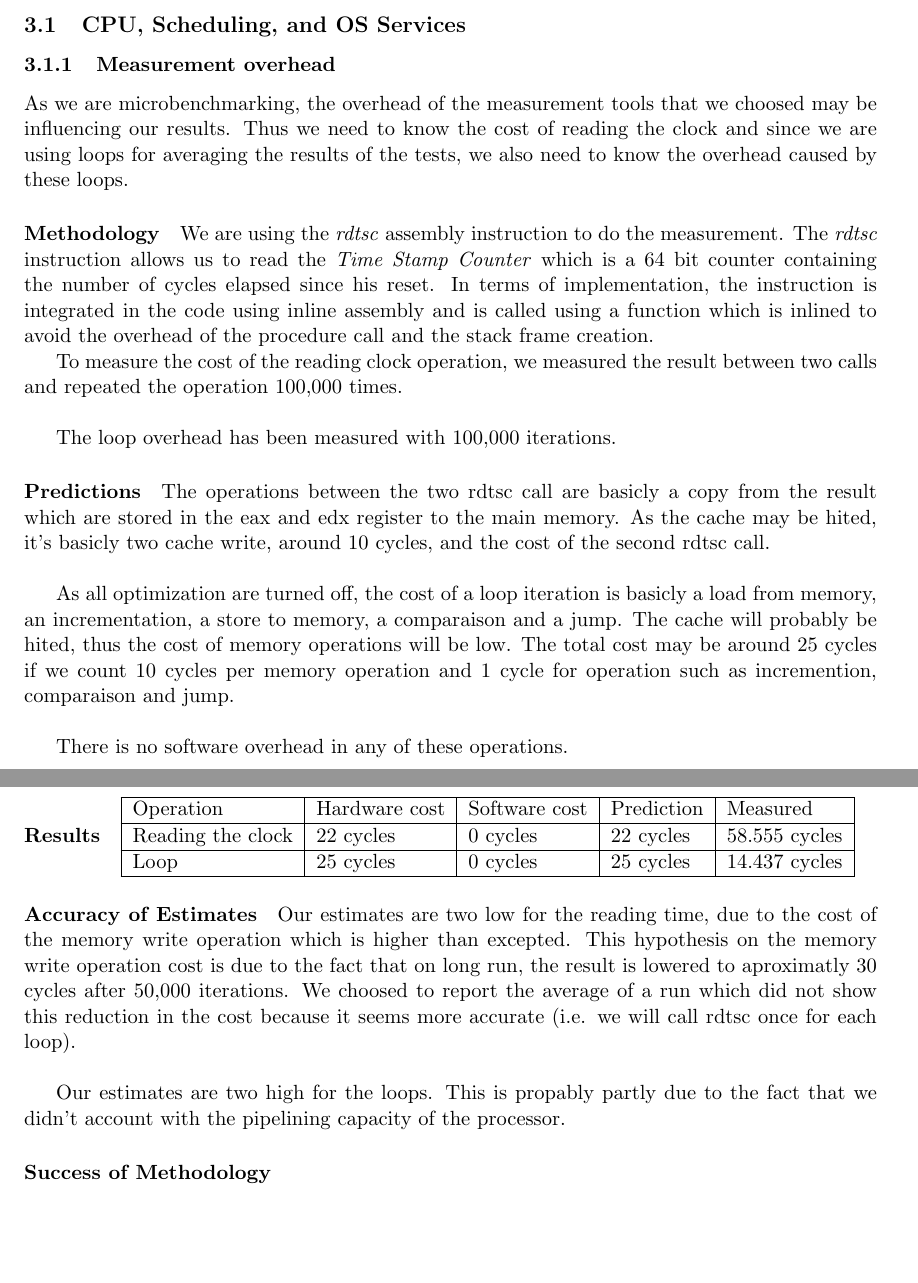
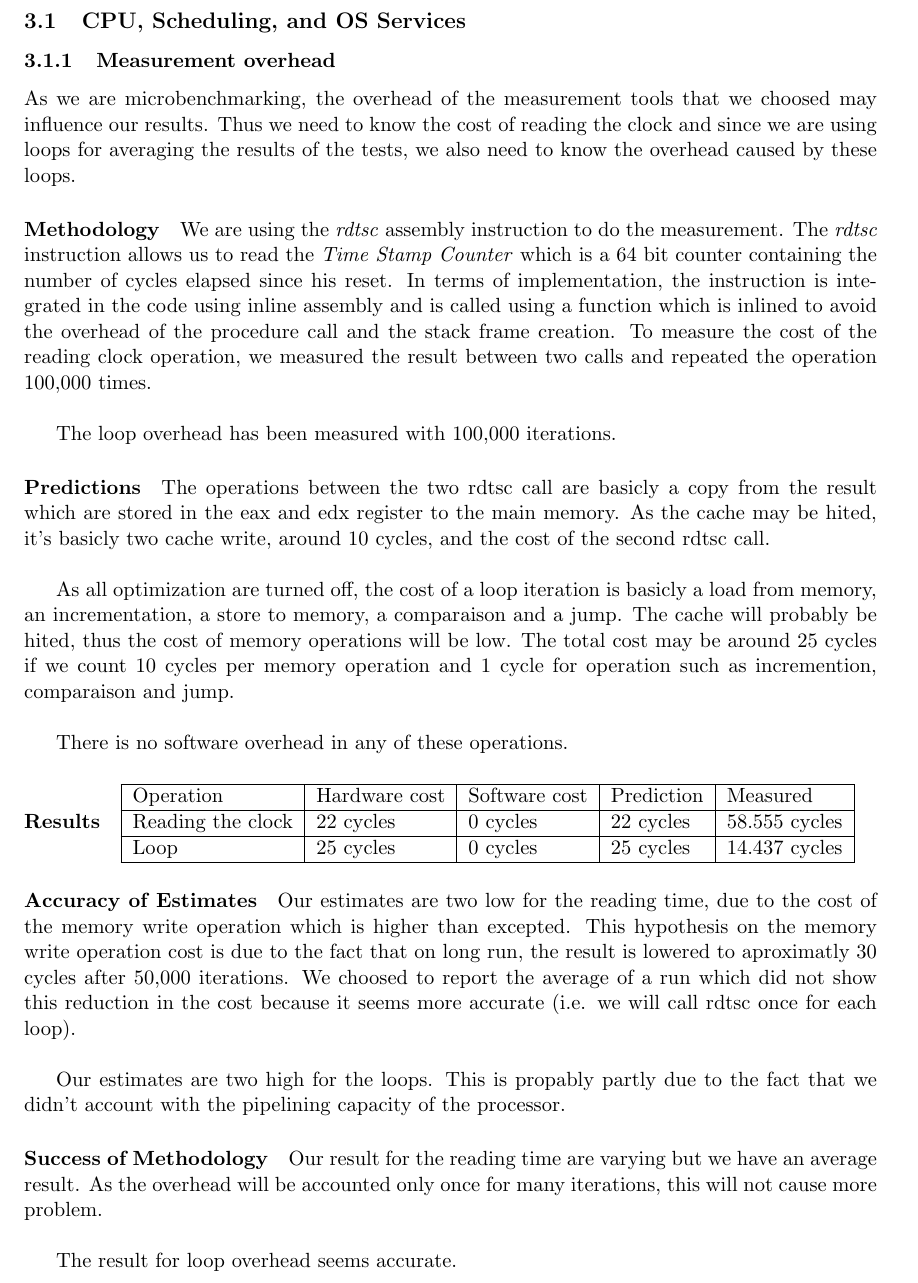
Before and after one commit to NoKriK/CSE221, a LaTeX thesis (report/src/system-measurement-project.tex, which reads report/src/experiments.tex): two parts of pages 3 and 4 of 6 before the commit and part of page 4 of 8 after it, the two joined at a grey line, cut so that both start at the same text, the shorter picture padded with empty space. Compiled offline with pdfLaTeX.

Commit message:
Finished measurement overhead

```diff
--- a/report/src/experiments.tex
+++ b/report/src/experiments.tex
@@ -5,7 +5,7 @@
 \subsubsection{Measurement overhead}
 
 As we are microbenchmarking, the overhead of the measurement tools that we
-choosed may be influencing our results. Thus we need to know the cost of reading
+choosed may influence our results. Thus we need to know the cost of reading
 the clock and since we are using loops for averaging the results of the tests, we
 also need to know the overhead caused by these loops.
 
@@ -64,6 +63,11 @@ This is propably partly due to the fact that we didn't account with the pipelini
 capacity of the processor.
 
 \paragraph{Success of Methodology}
+Our result for the reading time are varying but we have an average result. As
+the overhead will be accounted only once for many iterations, this will not
+cause more problem.\\
+
+The result for loop overhead seems accurate.
 
 \subsubsection{Procedure call overhead}
 \paragraph{Methodology}
```
Also changed, not shown: report/src/system-measurement-project.tex (+1 -1 lines), report/src/experiments.tex (1 more changed lines).
